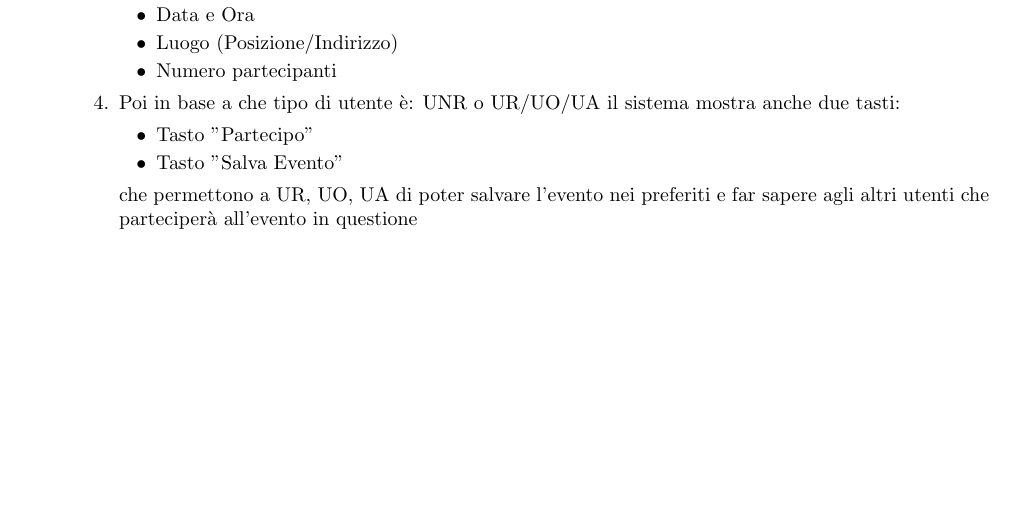
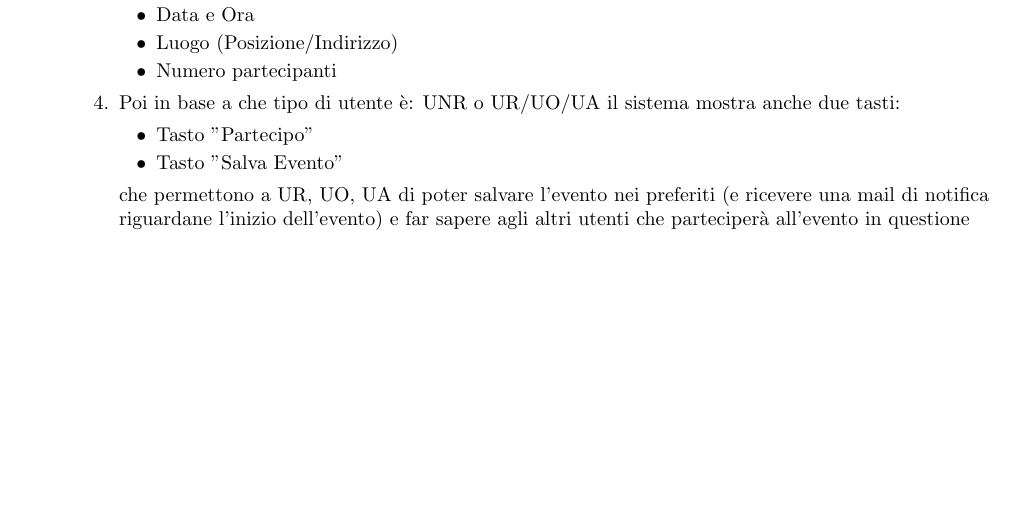
Before and after one commit to T42CaCaGhi-Project/Documentazione, a LaTeX document (D2_Specifica_Requisiti/Specifica_Requisiti.tex): part of page 5 of 16, cut so that both start at the same text. Compiled offline with pdfLaTeX.

Commit message:
Correzione Sintassi

```diff
--- a/D2_Specifica_Requisiti/Specifica_Requisiti.tex
+++ b/D2_Specifica_Requisiti/Specifica_Requisiti.tex
@@ -103,7 +103,7 @@
                       \item Tasto "Partecipo"
                       \item Tasto "Salva Evento"
                   \end{itemize}
-                  che permettono a UR, UO, UA di poter salvare l'evento nei preferiti e far sapere agli altri utenti che parteciperà all'evento in questione
+                  che permettono a UR, UO, UA di poter salvare l'evento nei preferiti (e ricevere una mail di notifica riguardane l'inizio dell'evento) e far sapere agli altri utenti che parteciperà all'evento in questione
         \end{enumerate}
 \end{description}
 \clearpage
```
Also changed, not shown: D2_Specifica_Requisiti/Specifica_Requisiti.pdf, 1 other file.
